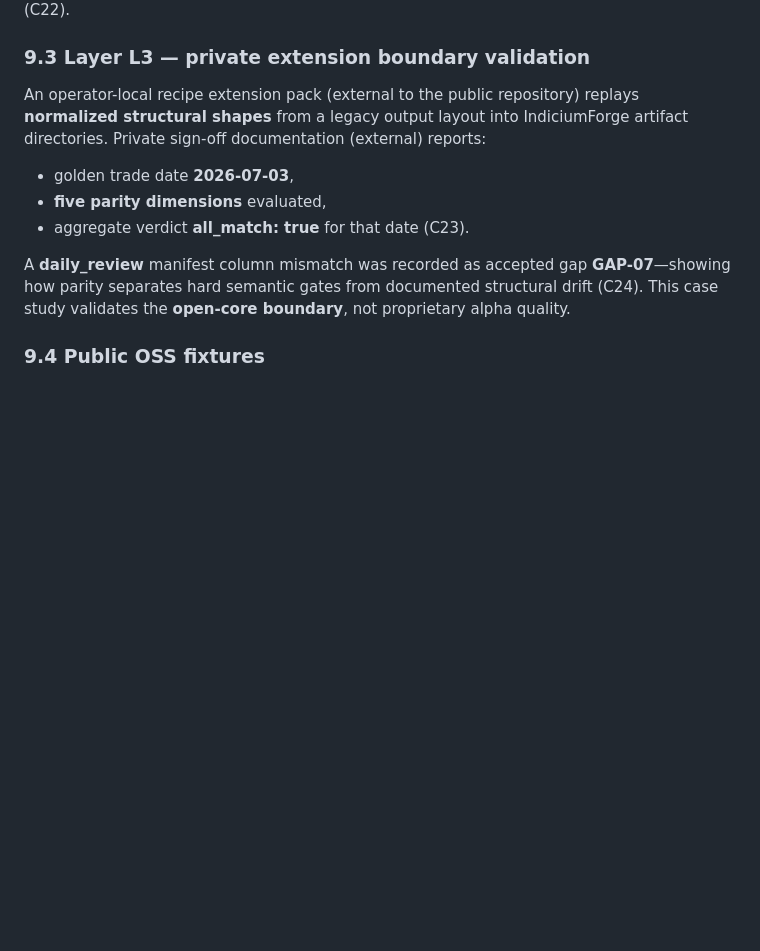
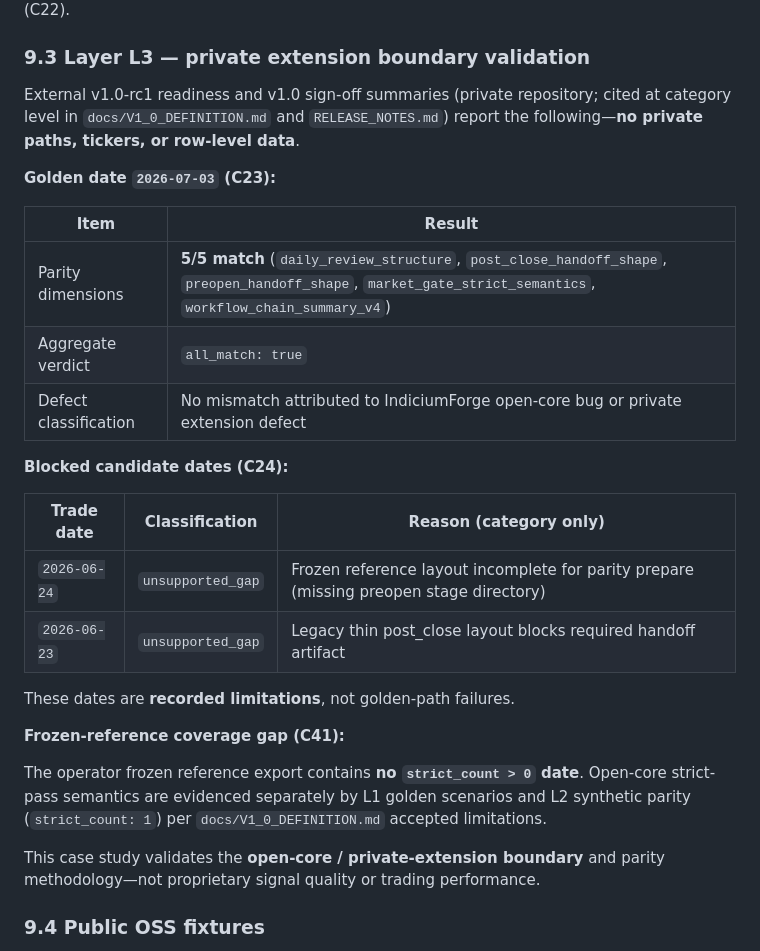
Before and after one commit to Cavaradossi/indiciumforge, a Markdown page: docs/paper/INDICIUMFORGE_ARXIV_DRAFT.md, the part around the change. Drawn GitHub-style; blank space fills up the shorter version.

```diff
--- a/docs/paper/INDICIUMFORGE_ARXIV_DRAFT.md
+++ b/docs/paper/INDICIUMFORGE_ARXIV_DRAFT.md
@@ -203,13 +203,30 @@ The parity_reference_demo harness reports compatible structure and market-gate s
 
 ### 9.3 Layer L3 — private extension boundary validation
 
-An operator-local recipe extension pack (external to the public repository) replays **normalized structural shapes** from a legacy output layout into IndiciumForge artifact directories. Private sign-off documentation (external) reports:
+External v1.0-rc1 readiness and v1.0 sign-off summaries (private repository; cited at category level in `docs/V1_0_DEFINITION.md` and `RELEASE_NOTES.md`) report the following—**no private paths, tickers, or row-level data**.
 
-- golden trade date **2026-07-03**,
-- **five parity dimensions** evaluated,
-- aggregate verdict **all_match: true** for that date (C23).
+**Golden date `2026-07-03` (C23):**
 
-A **daily_review** manifest column mismatch was recorded as accepted gap **GAP-07**—showing how parity separates hard semantic gates from documented structural drift (C24). This case study validates the **open-core boundary**, not proprietary alpha quality.
+| Item | Result |
+| --- | --- |
+| Parity dimensions | **5/5 match** (`daily_review_structure`, `post_close_handoff_shape`, `preopen_handoff_shape`, `market_gate_strict_semantics`, `workflow_chain_summary_v4`) |
+| Aggregate verdict | `all_match: true` |
+| Defect classification | No mismatch attributed to IndiciumForge open-core bug or private extension defect |
+
+**Blocked candidate dates (C24):**
+
+| Trade date | Classification | Reason (category only) |
+| --- | --- | --- |
+| `2026-06-24` | `unsupported_gap` | Frozen reference layout incomplete for parity prepare (missing preopen stage directory) |
+| `2026-06-23` | `unsupported_gap` | Legacy thin post_close layout blocks required handoff artifact |
+
+These dates are **recorded limitations**, not golden-path failures.
+
+**Frozen-reference coverage gap (C41):**
+
+The operator frozen reference export contains **no `strict_count > 0` date**. Open-core strict-pass semantics are evidenced separately by L1 golden scenarios and L2 synthetic parity (`strict_count: 1`) per `docs/V1_0_DEFINITION.md` accepted limitations.
+
+This case study validates the **open-core / private-extension boundary** and parity methodology—not proprietary signal quality or trading performance.
 
 ### 9.4 Public OSS fixtures
 
```
Also changed, not shown: docs/paper/CLAIMS_REGISTER.md (+5 -2 lines), docs/paper/OUTLINE.md (+4 -2 lines).
